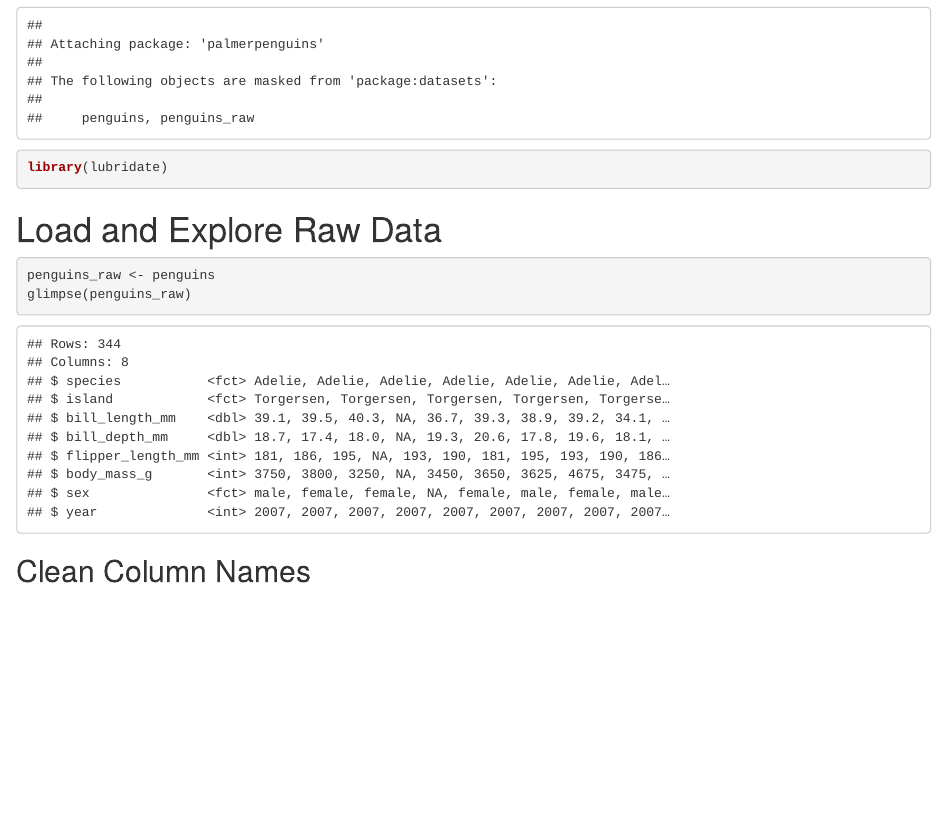
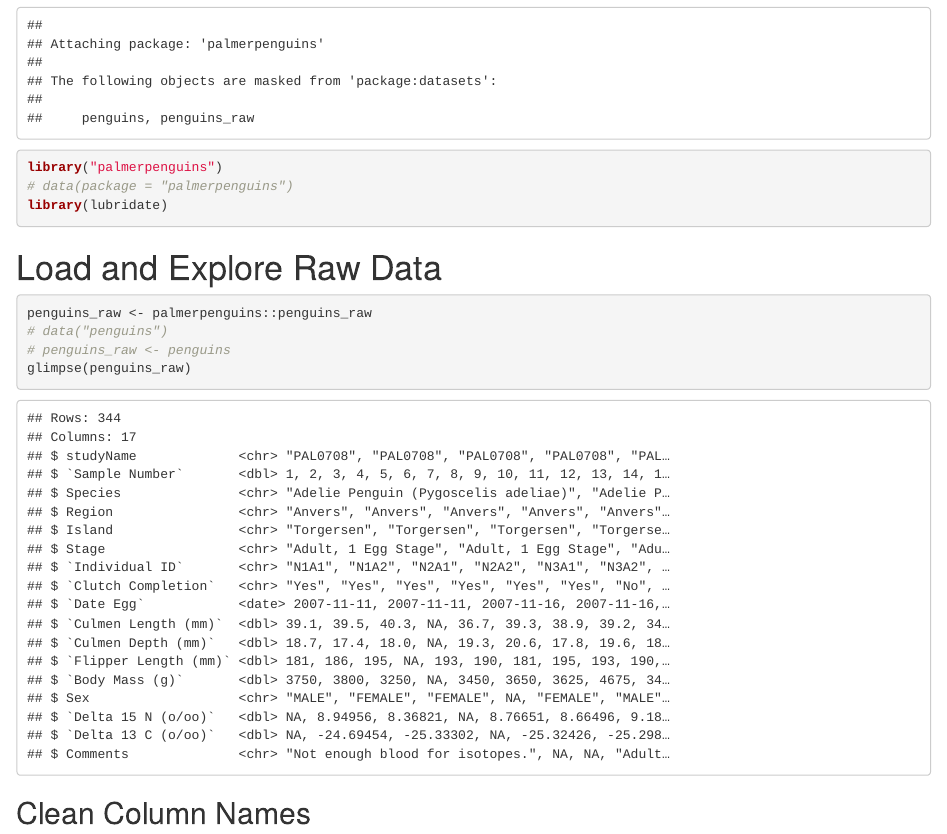
Before and after one commit to esnzgn/DataViz-R-Course, an R Markdown document (Day1_DataWrangling_BasicPlotting/3- Data_Wrangling_with_dplyr_Penguins.Rmd): the page in a window 1100 px wide, from 1380 px down. Rendered offline with R 4.5, knitr and Pandoc, with nearby package versions; some code elsewhere in the file could not run offline; column names are cleaned by a stand-in for the janitor package.

Commit message:
pen df called

````diff
--- a/Day1_DataWrangling_BasicPlotting/3- Data_Wrangling_with_dplyr_Penguins.Rmd
+++ b/Day1_DataWrangling_BasicPlotting/3- Data_Wrangling_with_dplyr_Penguins.Rmd
@@ -29,13 +29,17 @@ We'll cover:
 library(tidyverse)
 library(janitor)
 library(palmerpenguins)
+library("palmerpenguins")
+# data(package = "palmerpenguins")
 library(lubridate)
 ```
 
 # Load and Explore Raw Data
 
 ```{r load-data}
-penguins_raw <- penguins
+penguins_raw <- palmerpenguins::penguins_raw
+# data("penguins")
+# penguins_raw <- penguins
 glimpse(penguins_raw)
 ```
 
````
